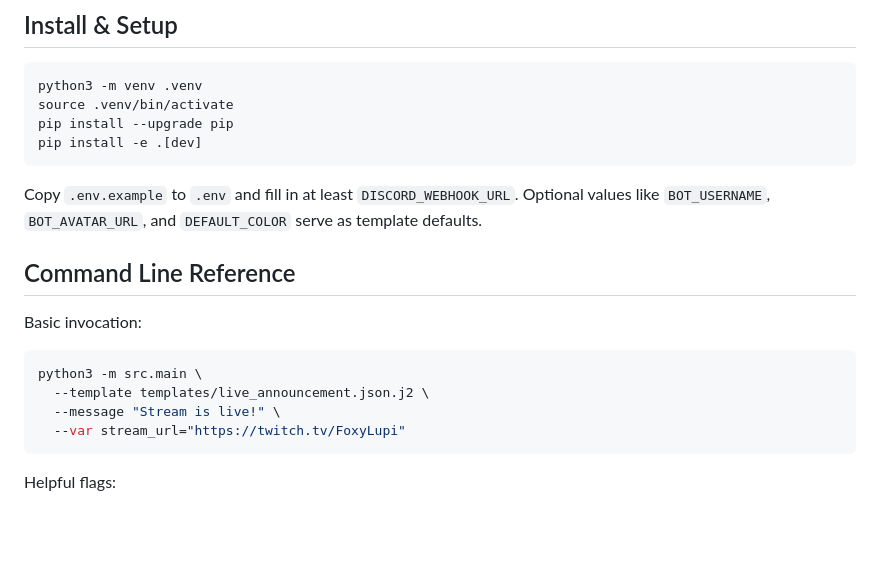
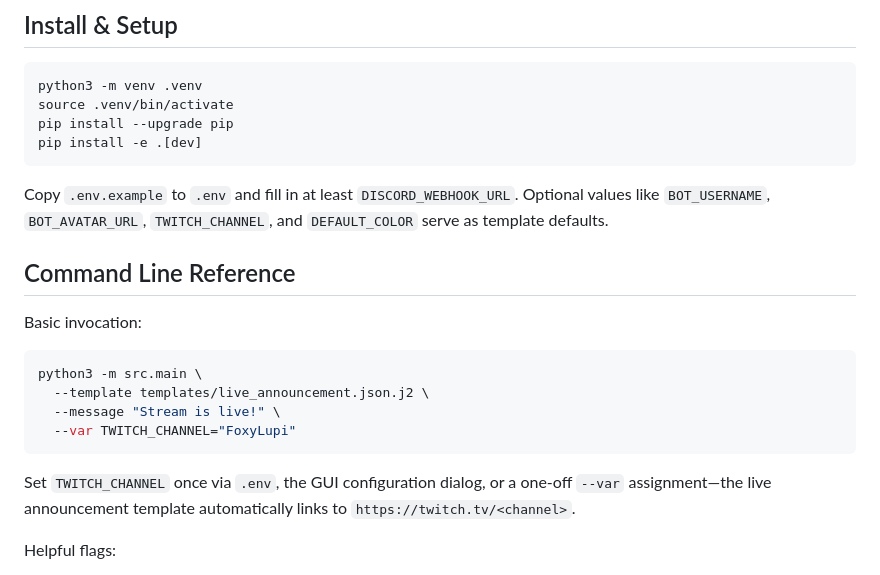
Before and after one commit to SecareLupus/DiscordAnnouncer, a Markdown page: README.md, the part around the change printed below. Drawn GitHub-style; blank space fills up the shorter version.

````diff
--- a/README.md
+++ b/README.md
@@ -18,7 +21,7 @@ pip install --upgrade pip
 pip install -e .[dev]
 ```
 
-Copy `.env.example` to `.env` and fill in at least `DISCORD_WEBHOOK_URL`. Optional values like `BOT_USERNAME`, `BOT_AVATAR_URL`, and `DEFAULT_COLOR` serve as template defaults.
+Copy `.env.example` to `.env` and fill in at least `DISCORD_WEBHOOK_URL`. Optional values like `BOT_USERNAME`, `BOT_AVATAR_URL`, `TWITCH_CHANNEL`, and `DEFAULT_COLOR` serve as template defaults.
 
 ## Command Line Reference
 
@@ -28,8 +31,10 @@ Basic invocation:
 python3 -m src.main \
   --template templates/live_announcement.json.j2 \
   --message "Stream is live!" \
-  --var stream_url="https://twitch.tv/FoxyLupi"
+  --var TWITCH_CHANNEL="FoxyLupi"
 ```
+
+Set `TWITCH_CHANNEL` once via `.env`, the GUI configuration dialog, or a one-off `--var` assignment—the live announcement template automatically links to `https://twitch.tv/<channel>`.
 
 Helpful flags:
 
````
Also changed, not shown: other parts of README.md (+3 -0 lines), AGENT.md (+3 -3 lines), GUI_Interface.png (added), Output.png (added), 4 other files.
